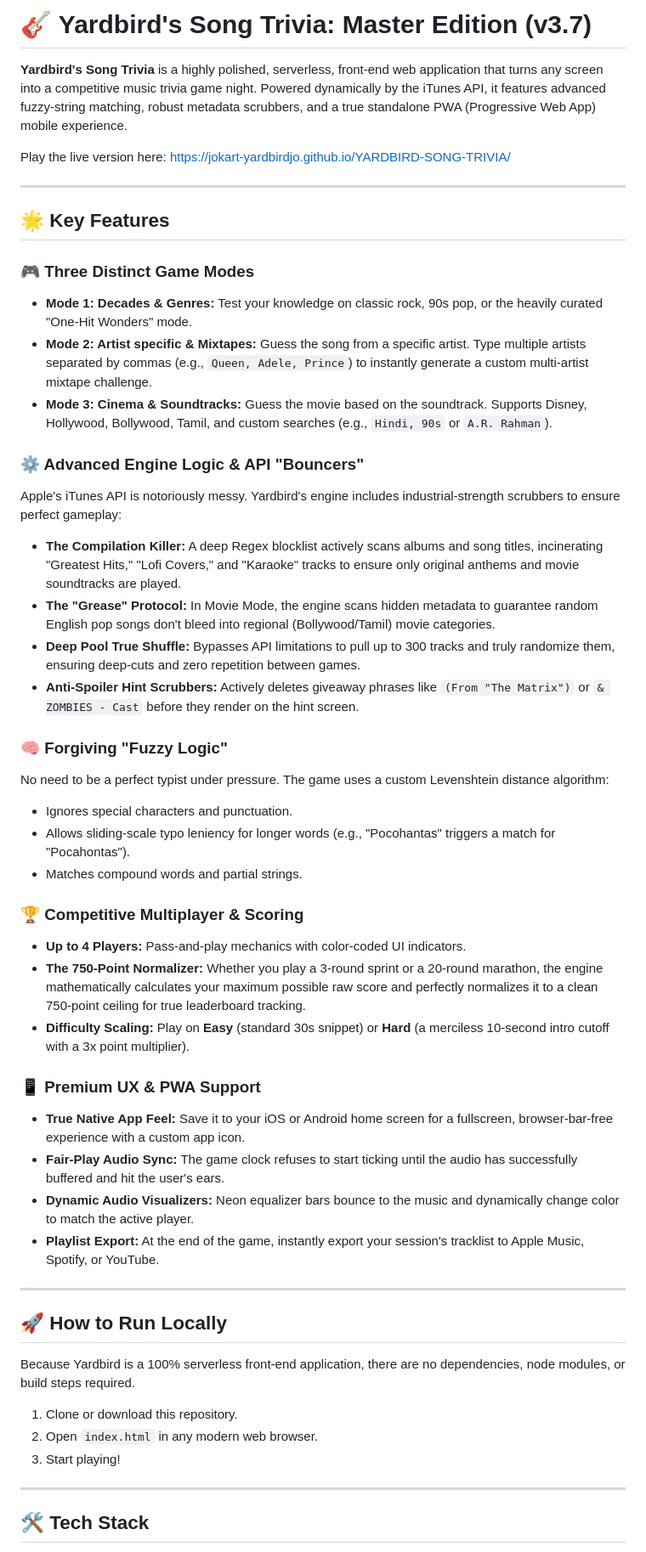
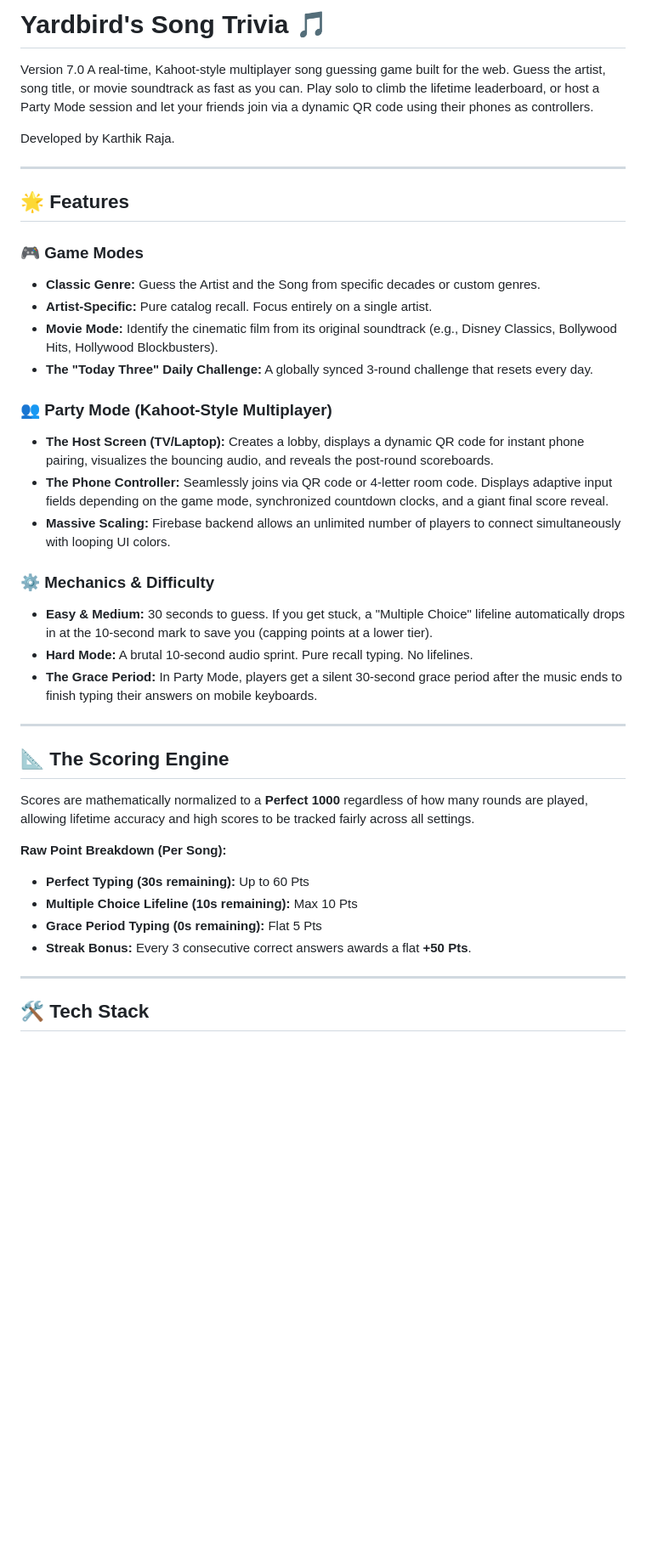
Before and after one commit to jokart-Yardbirdjo/YARDBIRD-SONG-TRIVIA, a Markdown page: README.md, the part around one of its changes. Shown at 85% size. Rendered like a GitHub page; blank space fills up the shorter version.

```diff
--- a/README.md
+++ b/README.md
@@ -1,51 +1,40 @@
-# 🎸 Yardbird's Song Trivia: Master Edition (v3.7)
+# Yardbird's Song Trivia 🎵
+Version 7.0
+A real-time, Kahoot-style multiplayer song guessing game built for the web. Guess the artist, song title, or movie soundtrack as fast as you can. Play solo to climb the lifetime leaderboard, or host a Party Mode session and let your friends join via a dynamic QR code using their phones as controllers.
 
-**Yardbird's Song Trivia** is a highly polished, serverless, front-end web application that turns any screen into a competitive music trivia game night. Powered dynamically by the iTunes API, it features advanced fuzzy-string matching, robust metadata scrubbers, and a true standalone PWA (Progressive Web App) mobile experience.
-
-Play the live version here: https://jokart-yardbirdjo.github.io/YARDBIRD-SONG-TRIVIA/
+Developed by Karthik Raja.
 
 ---
 
-## 🌟 Key Features
+## 🌟 Features
 
-### 🎮 Three Distinct Game Modes
-* **Mode 1: Decades & Genres:** Test your knowledge on classic rock, 90s pop, or the heavily curated "One-Hit Wonders" mode.
-* **Mode 2: Artist specific & Mixtapes:** Guess the song from a specific artist. Type multiple artists separated by commas (e.g., `Queen, Adele, Prince`) to instantly generate a custom multi-artist mixtape challenge.
-* **Mode 3: Cinema & Soundtracks:** Guess the movie based on the soundtrack. Supports Disney, Hollywood, Bollywood, Tamil, and custom searches (e.g., `Hindi, 90s` or `A.R. Rahman`).
+### 🎮 Game Modes
+* **Classic Genre:** Guess the Artist and the Song from specific decades or custom genres.
+* **Artist-Specific:** Pure catalog recall. Focus entirely on a single artist.
+* **Movie Mode:** Identify the cinematic film from its original soundtrack (e.g., Disney Classics, Bollywood Hits, Hollywood Blockbusters).
+* **The "Today Three" Daily Challenge:** A globally synced 3-round challenge that resets every day.
 
-### ⚙️ Advanced Engine Logic & API "Bouncers"
-Apple's iTunes API is notoriously messy. Yardbird's engine includes industrial-strength scrubbers to ensure perfect gameplay:
-* **The Compilation Killer:** A deep Regex blocklist actively scans albums and song titles, incinerating "Greatest Hits," "Lofi Covers," and "Karaoke" tracks to ensure only original anthems and movie soundtracks are played.
-* **The "Grease" Protocol:** In Movie Mode, the engine scans hidden metadata to guarantee random English pop songs don't bleed into regional (Bollywood/Tamil) movie categories.
-* **Deep Pool True Shuffle:** Bypasses API limitations to pull up to 300 tracks and truly randomize them, ensuring deep-cuts and zero repetition between games.
-* **Anti-Spoiler Hint Scrubbers:** Actively deletes giveaway phrases like `(From "The Matrix")` or `& ZOMBIES - Cast` before they render on the hint screen.
+### 👥 Party Mode (Kahoot-Style Multiplayer)
+* **The Host Screen (TV/Laptop):** Creates a lobby, displays a dynamic QR code for instant phone pairing, visualizes the bouncing audio, and reveals the post-round scoreboards.
+* **The Phone Controller:** Seamlessly joins via QR code or 4-letter room code. Displays adaptive input fields depending on the game mode, synchronized countdown clocks, and a giant final score reveal.
+* **Massive Scaling:** Firebase backend allows an unlimited number of players to connect simultaneously with looping UI colors.
 
-### 🧠 Forgiving "Fuzzy Logic"
-No need to be a perfect typist under pressure. The game uses a custom Levenshtein distance algorithm:
-* Ignores special characters and punctuation.
-* Allows sliding-scale typo leniency for longer words (e.g., "Pocohantas" triggers a match for "Pocahontas").
-* Matches compound words and partial strings.
-
-### 🏆 Competitive Multiplayer & Scoring
-* **Up to 4 Players:** Pass-and-play mechanics with color-coded UI indicators.
-* **The 750-Point Normalizer:** Whether you play a 3-round sprint or a 20-round marathon, the engine mathematically calculates your maximum possible raw score and perfectly normalizes it to a clean 750-point ceiling for true leaderboard tracking.
-* **Difficulty Scaling:** Play on **Easy** (standard 30s snippet) or **Hard** (a merciless 10-second intro cutoff with a 3x point multiplier).
-
-### 📱 Premium UX & PWA Support
-* **True Native App Feel:** Save it to your iOS or Android home screen for a fullscreen, browser-bar-free experience with a custom app icon.
-* **Fair-Play Audio Sync:** The game clock refuses to start ticking until the audio has successfully buffered and hit the user's ears.
-* **Dynamic Audio Visualizers:** Neon equalizer bars bounce to the music and dynamically change color to match the active player.
-* **Playlist Export:** At the end of the game, instantly export your session's tracklist to Apple Music, Spotify, or YouTube.
+### ⚙️ Mechanics & Difficulty
+* **Easy & Medium:** 30 seconds to guess. If you get stuck, a "Multiple Choice" lifeline automatically drops in at the 10-second mark to save you (capping points at a lower tier).
+* **Hard Mode:** A brutal 10-second audio sprint. Pure recall typing. No lifelines.
+* **The Grace Period:** In Party Mode, players get a silent 30-second grace period after the music ends to finish typing their answers on mobile keyboards.
 
 ---
 
-## 🚀 How to Run Locally
+## 📐 The Scoring Engine
 
-Because Yardbird is a 100% serverless front-end application, there are no dependencies, node modules, or build steps required.
+Scores are mathematically normalized to a **Perfect 1000** regardless of how many rounds are played, allowing lifetime accuracy and high scores to be tracked fairly across all settings.
 
-1. Clone or download this repository.
-2. Open `index.html` in any modern web browser.
-3. Start playing!
+**Raw Point Breakdown (Per Song):**
+* **Perfect Typing (30s remaining):** Up to 60 Pts
+* **Multiple Choice Lifeline (10s remaining):** Max 10 Pts
+* **Grace Period Typing (0s remaining):** Flat 5 Pts
+* **Streak Bonus:** Every 3 consecutive correct answers awards a flat **+50 Pts**.
 
 ---
 
```
Also changed, not shown: other parts of README.md (+32 -13 lines).
